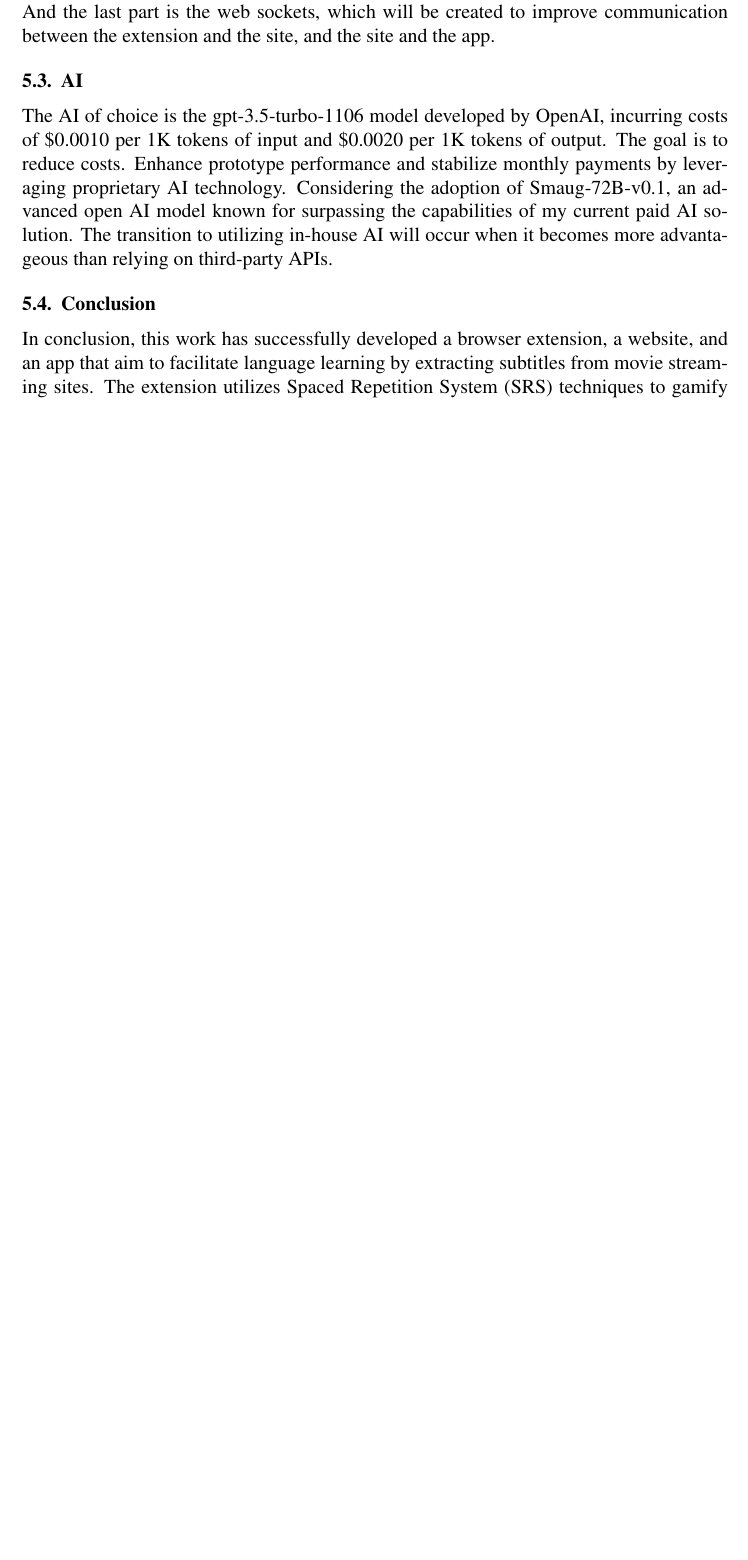
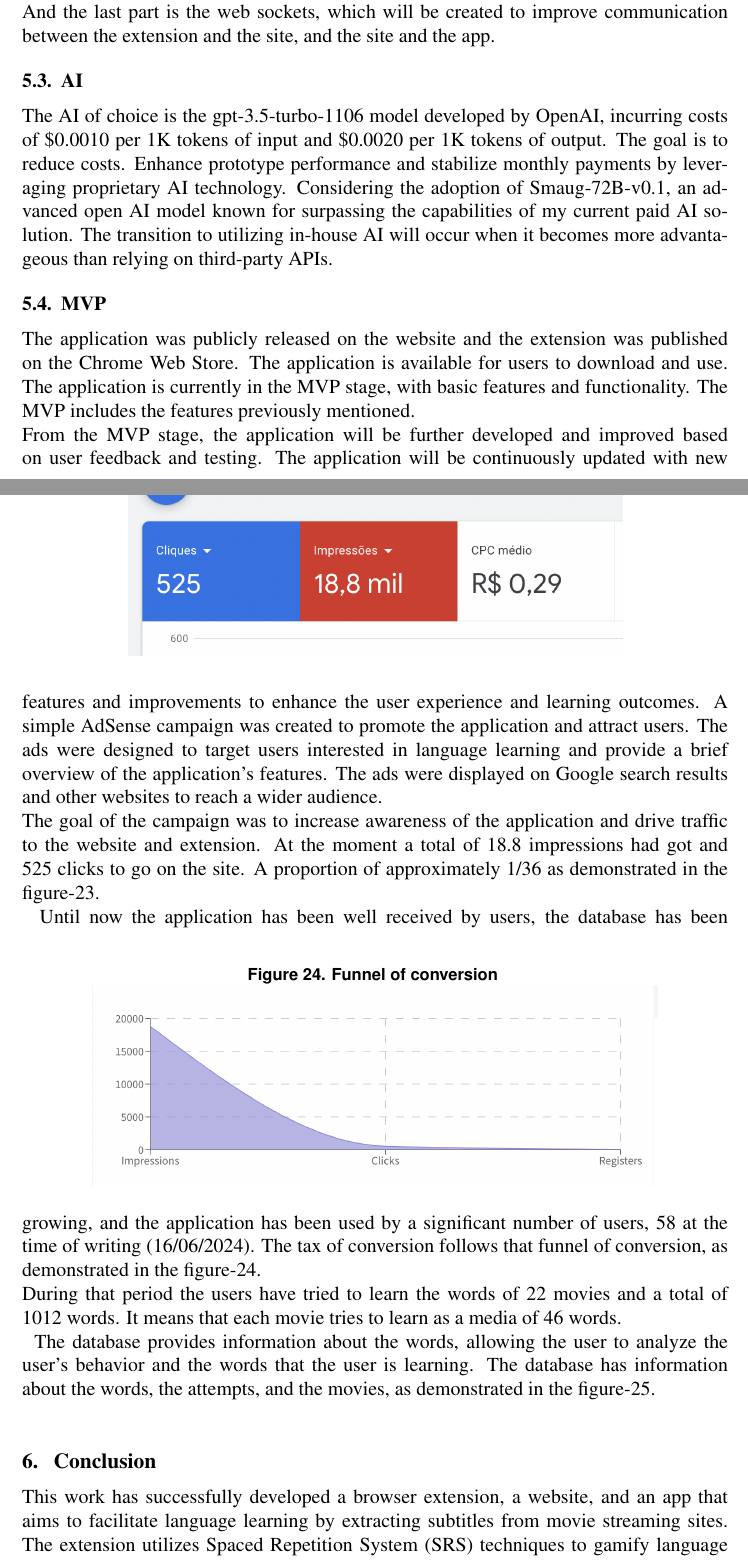
Before and after one commit to jecrs687/tcc-language-learning, a LaTeX paper (main.tex): part of page 26 of 27 before the commit and two parts of pages 26 and 27 of 29 after it, the two joined at a grey line, cut so that both start at the same text, the shorter picture padded with empty space. Compiled offline with pdfLaTeX.

Commit message:
feat: proves

```diff
--- a/main.tex
+++ b/main.tex
@@ -651,3 +651,27 @@ And the last part is the web sockets, which will be created to improve communica
 
 \subsection{AI}
 The AI of choice is the gpt-3.5-turbo-1106 model developed by OpenAI, incurring costs of \$0.0010 per 1K tokens of input and \$0.0020 per 1K tokens of output. The goal is to reduce costs. Enhance prototype performance and stabilize monthly payments by leveraging proprietary AI technology. Considering the adoption of Smaug-72B-v0.1, an advanced open AI model known for surpassing the capabilities of my current paid AI solution. The transition to utilizing in-house AI will occur when it becomes more advantageous than relying on third-party APIs.
+\subsection{MVP}
+The application was publicly released on the website and the extension was published on the Chrome Web Store. The application is available for users to download and use. The application is currently in the MVP stage, with basic features and functionality. The MVP includes the features previously mentioned. \\
+From the MVP stage, the application will be further developed and improved based on user feedback and testing. The application will be continuously updated with new features and improvements to enhance the user experience and learning outcomes.
+\begin{figure}[!h]
+  \centering
+  \caption{
+  Google ads for the application
+  }
+  \label{fig:google1}
+  \includegraphics[width=0.70\textwidth]{assets/30.png}
+\end{figure}
+A simple AdSense campaign was created to promote the application and attract users. The ads were designed to target users interested in language learning and provide a brief overview of the application's features. The ads were displayed on Google search results and other websites to reach a wider audience.\\
+The goal of the campaign was to increase awareness of the application and drive traffic to the website and extension. At the moment a total of 18.8 impressions had got and 525 clicks to go on the site. A proportion of approximately 1/36 as demonstrated in the figure-\ref{fig:google1}. \\
+\begin{figure}[!h]
+  \centering
+  \caption{
+  Funnel of conversion
+  }
+  \label{fig:funnel}
+  \includegraphics[width=0.80\textwidth]{assets/31.png}
+\end{figure}
+Until now the application has been well received by users, the database has been growing, and the application has been used by a significant number of users, 58 at the time of writing (16/06/2024). The tax of conversion follows that funnel of conversion, as demonstrated in the figure-\ref{fig:funnel}. \\
+During that period the users have tried to learn the words of 22 movies and a total of 1012 words. It means that each movie tries to learn as a media of 46 words.\\
+\begin{figure}[!h]
@@ -654,6 +684,10 @@ The AI of choice is the gpt-3.5-turbo-1106 model developed by OpenAI, incurring
+\end{figure}
+The database provides information about the words, allowing the user to analyze the user's behavior and the words that the user is learning. The database has information about the words, the attempts, and the movies, as demonstrated in the figure-\ref{fig:database_data}. \\
 
 
-\subsection{Conclusion}
-In conclusion, this work has successfully developed a browser extension, a website, and an app that aim to facilitate language learning by extracting subtitles from movie streaming sites. The extension utilizes Spaced Repetition System (SRS) techniques to gamify language learning, while the website provides statistics on user progress and supports multiple languages. The app allows users to study on any device. \\
+\section{
+Conclusion
+}
+This work has successfully developed a browser extension, a website, and an app that aims to facilitate language learning by extracting subtitles from movie streaming sites. The extension utilizes Spaced Repetition System (SRS) techniques to gamify language learning, while the website provides statistics on user progress and supports multiple languages. The app allows users to study on any device. \\
 Moving forward, several steps are planned for each application component. The extension will be expanded to other streaming sites, languages, and platforms and it will be integrated with other language-learning tools. The website will include interactive exercises, games, and customized learning experiences. The app will capture device information and improve communication with the website. \\
 In addition, the application's backend will be enhanced with improvements to API routers and to the language manager. Web sockets will improve communication between the extension and the website. \\
```
Also changed, not shown: assets/31.png (added), assets/32.png (added), main.tex (13 more changed lines).
